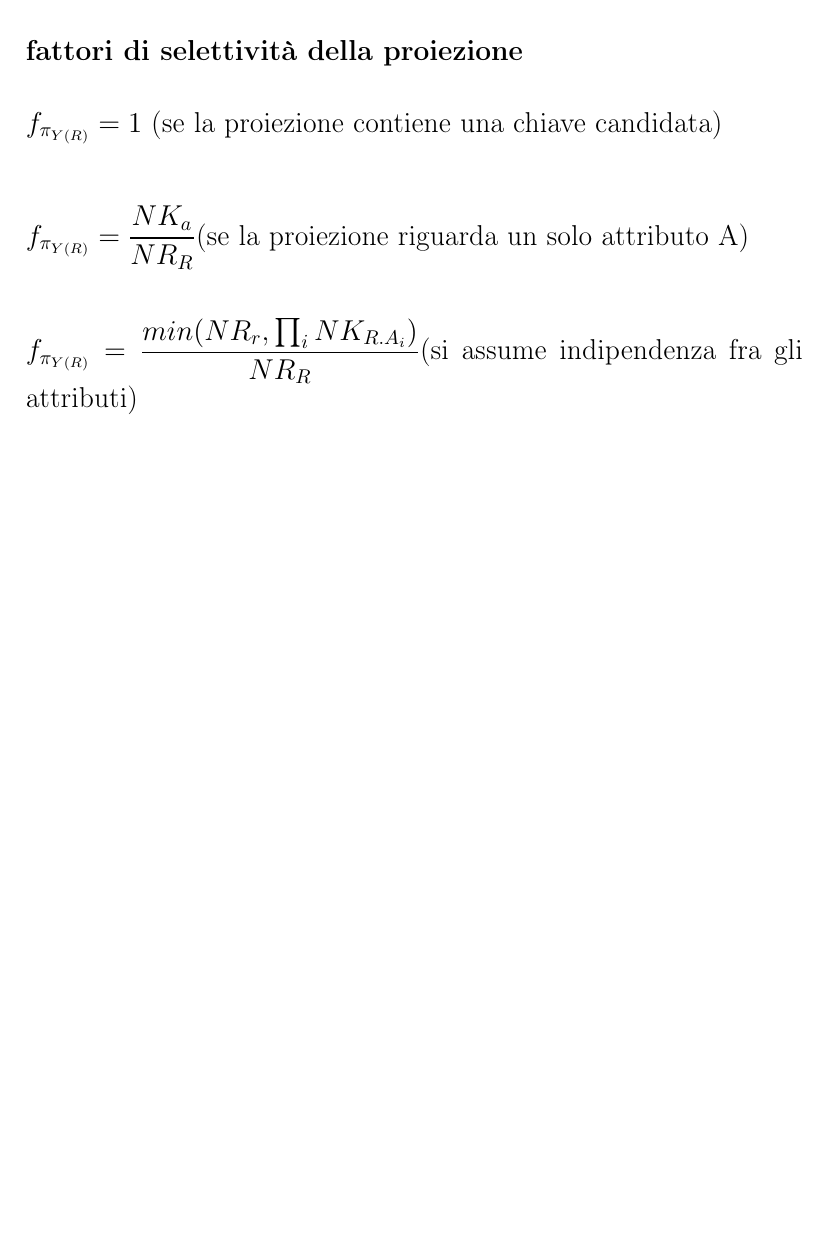
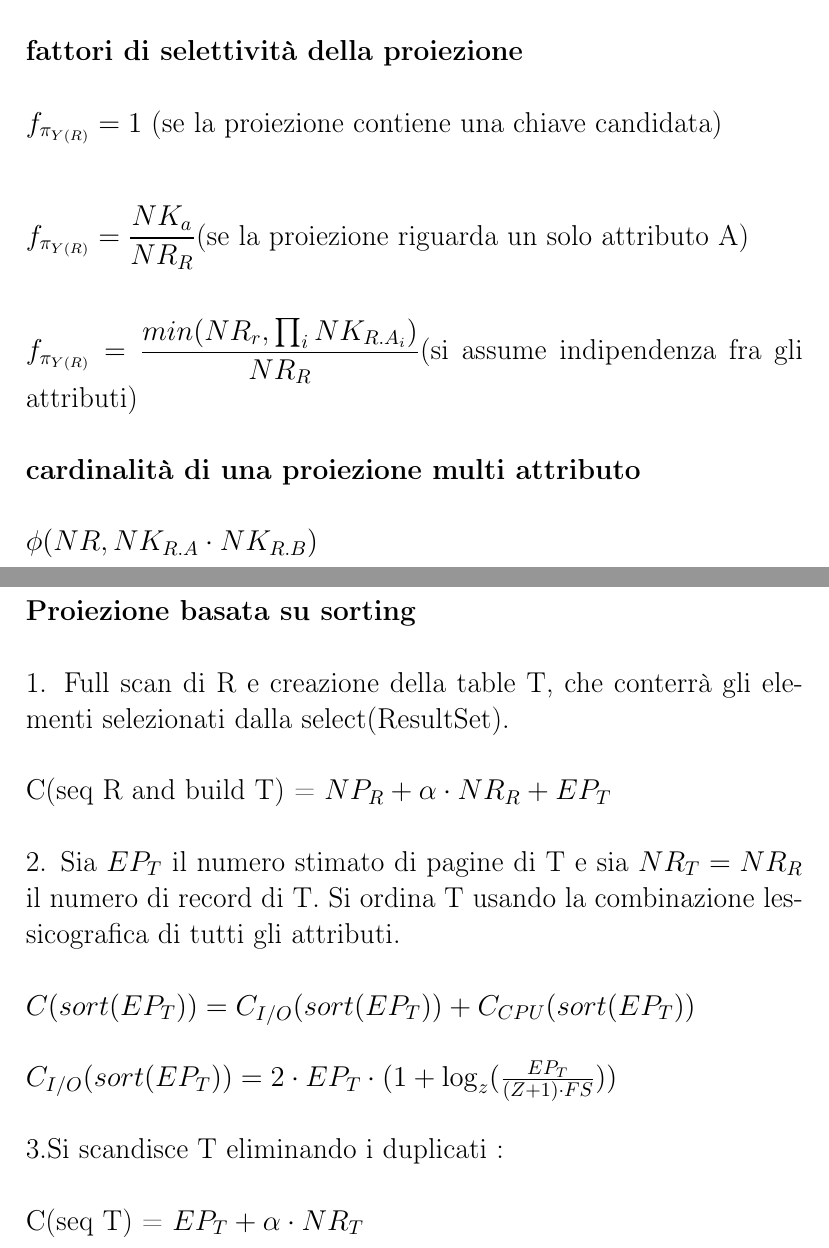
Before and after one commit to AlePioggia/Formulario-basi-di-dati, a LaTeX document (formulario basi di dati.tex): part of page 12 of 12 before the commit and two parts of pages 12 and 13 of 15 after it, the two joined at a grey line, cut so that both start at the same text, the shorter picture padded with empty space. Compiled offline with pdfLaTeX.

Commit message:
add current pdf

```diff
--- a/formulario basi di dati.tex
+++ b/formulario basi di dati.tex
@@ -261,3 +262,15 @@
 		$ f_{\pi_{Y(R)}} = 1 $ (se la proiezione contiene una chiave candidata) \\ \\\\
 		$ f_{\pi_{Y(R)}} = \dfrac{NK_{a}}{NR_{R}} $(se la proiezione riguarda un solo attributo A)\\ \\\\
 		$ f_{\pi_{Y(R)}} = \dfrac{min(NR_{r}, \prod_{i}^{} NK_{R.A_{i}})}{NR_{R}} $(si assume indipendenza fra gli attributi) \\ \\
+		\textbf{cardinalità di una proiezione multi attributo} \\ \\
+		${\phi(NR, NK_{R.A} \cdot NK_{R.B})}$ \\ \\ \\ \\
+		\textbf{Proiezione basata su sorting} \\ \\
+		1. Full scan di R e creazione della table T, che conterrà gli elementi selezionati dalla select(ResultSet). \\ \\
+		C(seq R and build T) = $ NP_{R} + \alpha \cdot NR_{R} + EP_{T}  $ \\ \\
+		2. Sia $EP_{T}$ il numero stimato di pagine di T e sia $NR_{T} = NR_{R} $ il numero di record di T.
+		Si ordina T usando la combinazione lessicografica di tutti gli attributi. \\  \\
+		$C(sort(EP_{T})) = C_{I/O}(sort(EP_{T})) + C_{CPU}(sort(EP_{T}))$ \\ \\
+		$C_{I/O}(sort(EP_{T})) =  2 \cdot EP_{T} \cdot (1 + \log_{z}(\tfrac{EP_{T}}{(Z + 1) \cdot FS})) $ \\ \\
+		3.Si scandisce T eliminando i duplicati : \\ \\
+		C(seq T) = $ EP_ {T} + \alpha \cdot NR_{T} $
+		\end{titlepage}
```
Also changed, not shown: formulario basi di dati.pdf, formulario basi di dati.tex (20 more changed lines).
